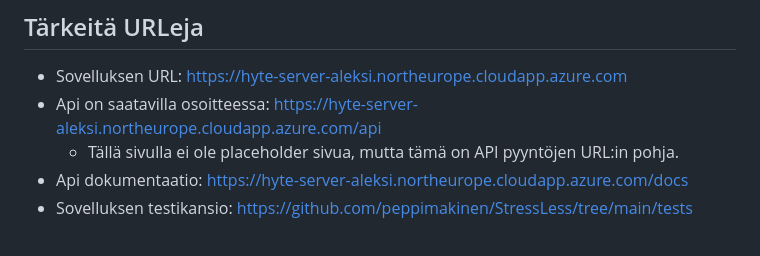
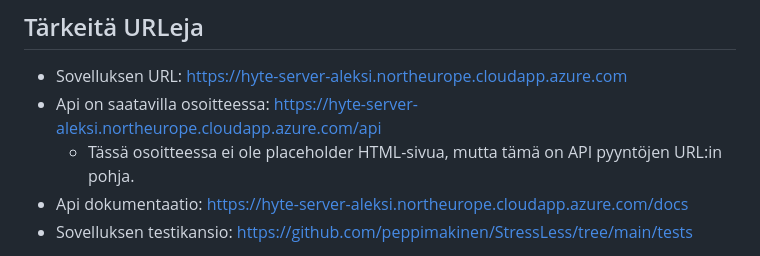
Before and after one commit to peppimakinen/StressLess, a Markdown page: README.md, the part around the change. Rendered like a GitHub page.

```diff
--- a/README.md
+++ b/README.md
@@ -7,7 +7,7 @@ StressLess on web-sovellus, joka yhdistää Kubios HRV mobiilisovelluksen intuit
 ## Tärkeitä URLeja
 - Sovelluksen URL: https://hyte-server-aleksi.northeurope.cloudapp.azure.com
 - Api on saatavilla osoitteessa: https://hyte-server-aleksi.northeurope.cloudapp.azure.com/api
-    - Tällä sivulla ei ole placeholder sivua, mutta tämä on API pyyntöjen URL:in pohja.
+    - Tässä osoitteessa ei ole placeholder HTML-sivua, mutta tämä on API pyyntöjen URL:in pohja.
 - Api dokumentaatio: https://hyte-server-aleksi.northeurope.cloudapp.azure.com/docs
 - Sovelluksen testikansio: https://github.com/peppimakinen/StressLess/tree/main/tests
 
```
